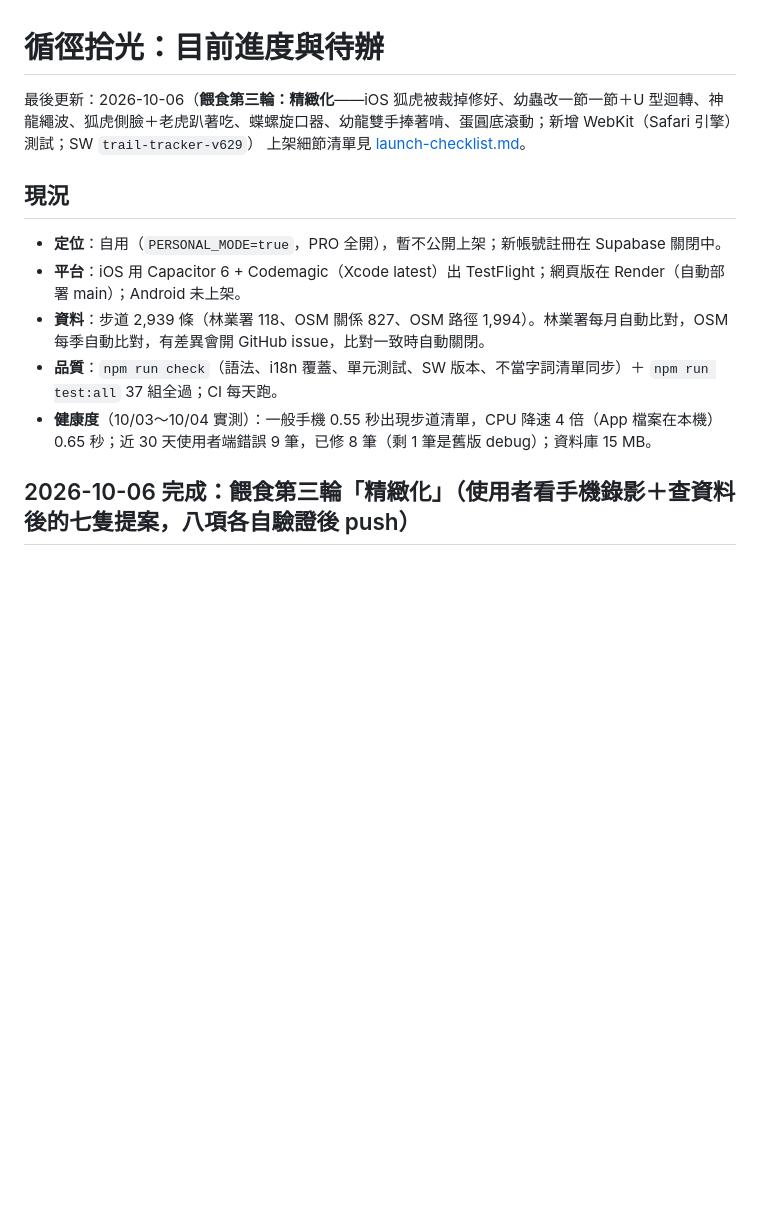
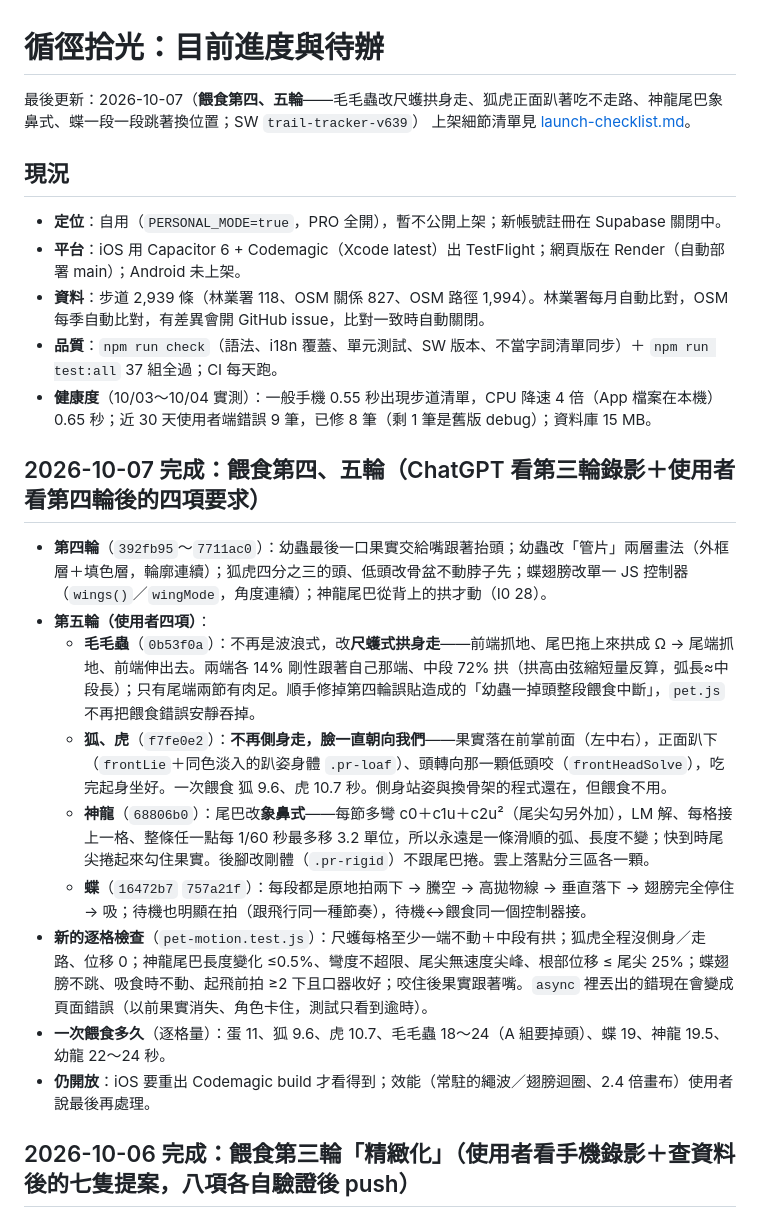
Before and after one commit to timmyweistudy-design/trail-tracker, a Markdown page: docs/roadmap.md, the part around the change. Drawn GitHub-style; blank space fills up the shorter version.

Commit message:
roadmap：餵食第四、五輪
Co-Authored-By: Claude Opus 5.5 <noreply@anthropic.com>
Claude-Session: https://claude.ai/code/session_01LKtUydg8s8eQbpCMpmpHs9

```diff
--- a/docs/roadmap.md
+++ b/docs/roadmap.md
@@ -1,6 +1,6 @@
 # 循徑拾光：目前進度與待辦
 
-最後更新：2026-10-06（**餵食第三輪：精緻化**——iOS 狐虎被裁掉修好、幼蟲改一節一節＋U 型迴轉、神龍繩波、狐虎側臉＋老虎趴著吃、蝶螺旋口器、幼龍雙手捧著啃、蛋圓底滾動；新增 WebKit（Safari 引擎）測試；SW `trail-tracker-v629`）
+最後更新：2026-10-07（**餵食第四、五輪**——毛毛蟲改尺蠖拱身走、狐虎正面趴著吃不走路、神龍尾巴象鼻式、蝶一段一段跳著換位置；SW `trail-tracker-v639`）
 上架細節清單見 [launch-checklist.md](launch-checklist.md)。
 
 ## 現況
@@ -10,6 +10,17 @@
 - **資料**：步道 2,939 條（林業署 118、OSM 關係 827、OSM 路徑 1,994）。林業署每月自動比對，OSM 每季自動比對，有差異會開 GitHub issue，比對一致時自動關閉。
 - **品質**：`npm run check`（語法、i18n 覆蓋、單元測試、SW 版本、不當字詞清單同步）＋ `npm run test:all` 37 組全過；CI 每天跑。
 - **健康度**（10/03～10/04 實測）：一般手機 0.55 秒出現步道清單，CPU 降速 4 倍（App 檔案在本機）0.65 秒；近 30 天使用者端錯誤 9 筆，已修 8 筆（剩 1 筆是舊版 debug）；資料庫 15 MB。
+
+## 2026-10-07 完成：餵食第四、五輪（ChatGPT 看第三輪錄影＋使用者看第四輪後的四項要求）
+- **第四輪**（`392fb95`～`7711ac0`）：幼蟲最後一口果實交給嘴跟著抬頭；幼蟲改「管片」兩層畫法（外框層＋填色層，輪廓連續）；狐虎四分之三的頭、低頭改骨盆不動脖子先；蝶翅膀改單一 JS 控制器（`wings()`／`wingMode`，角度連續）；神龍尾巴從背上的拱才動（I0 28）。
+- **第五輪（使用者四項）**：
+  - **毛毛蟲**（`0b53f0a`）：不再是波浪式，改**尺蠖式拱身走**——前端抓地、尾巴拖上來拱成 Ω → 尾端抓地、前端伸出去。兩端各 14% 剛性跟著自己那端、中段 72% 拱（拱高由弦縮短量反算，弧長≈中段長）；只有尾端兩節有肉足。順手修掉第四輪誤貼造成的「幼蟲一掉頭整段餵食中斷」，`pet.js` 不再把餵食錯誤安靜吞掉。
+  - **狐、虎**（`f7fe0e2`）：**不再側身走，臉一直朝向我們**——果實落在前掌前面（左中右），正面趴下（`frontLie`＋同色淡入的趴姿身體 `.pr-loaf`）、頭轉向那一顆低頭咬（`frontHeadSolve`），吃完起身坐好。一次餵食 狐 9.6、虎 10.7 秒。側身站姿與換骨架的程式還在，但餵食不用。
+  - **神龍**（`68806b0`）：尾巴改**象鼻式**——每節多彎 c0＋c1u＋c2u²（尾尖勾另外加），LM 解、每格接上一格、整條任一點每 1/60 秒最多移 3.2 單位，所以永遠是一條滑順的弧、長度不變；快到時尾尖捲起來勾住果實。後腳改剛體（`.pr-rigid`）不跟尾巴捲。雲上落點分三區各一顆。
+  - **蝶**（`16472b7` `757a21f`）：每段都是原地拍兩下 → 騰空 → 高拋物線 → 垂直落下 → 翅膀完全停住 → 吸；待機也明顯在拍（跟飛行同一種節奏），待機↔餵食同一個控制器接。
+- **新的逐格檢查**（`pet-motion.test.js`）：尺蠖每格至少一端不動＋中段有拱；狐虎全程沒側身／走路、位移 0；神龍尾巴長度變化 ≤0.5%、彎度不超限、尾尖無速度尖峰、根部位移 ≤ 尾尖 25%；蝶翅膀不跳、吸食時不動、起飛前拍 ≥2 下且口器收好；咬住後果實跟著嘴。`async` 裡丟出的錯現在會變成頁面錯誤（以前果實消失、角色卡住，測試只看到逾時）。
+- **一次餵食多久**（逐格量）：蛋 11、狐 9.6、虎 10.7、毛毛蟲 18～24（A 組要掉頭）、蝶 19、神龍 19.5、幼龍 22～24 秒。
+- **仍開放**：iOS 要重出 Codemagic build 才看得到；效能（常駐的繩波／翅膀迴圈、2.4 倍畫布）使用者說最後再處理。
 
 ## 2026-10-06 完成：餵食第三輪「精緻化」（使用者看手機錄影＋查資料後的七隻提案，八項各自驗證後 push）
 
```
